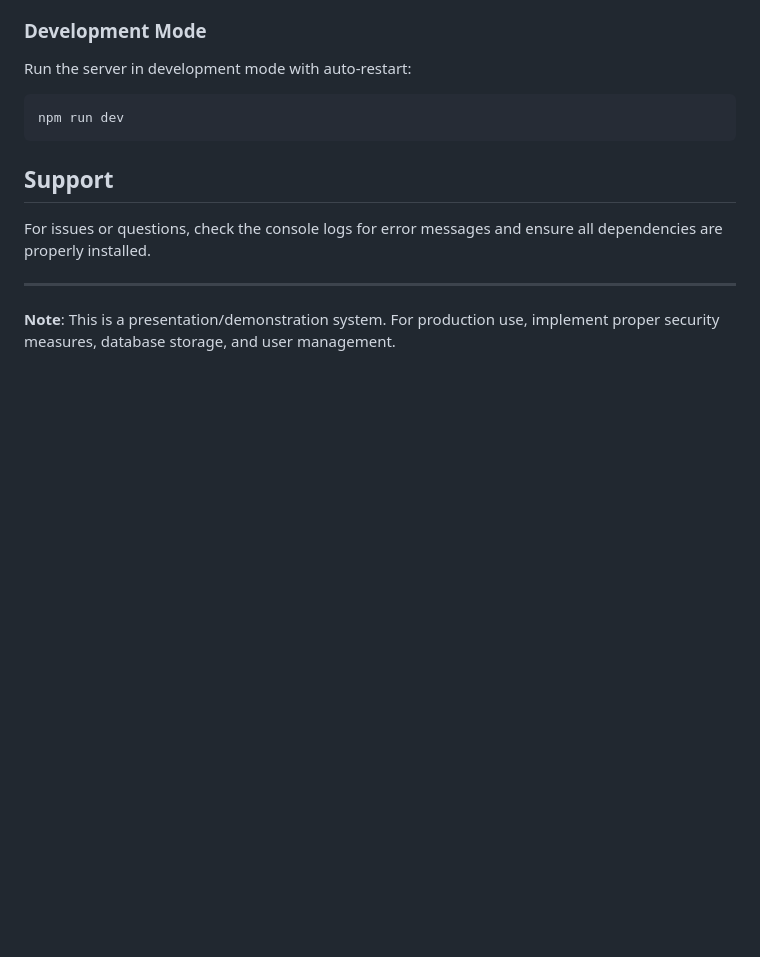
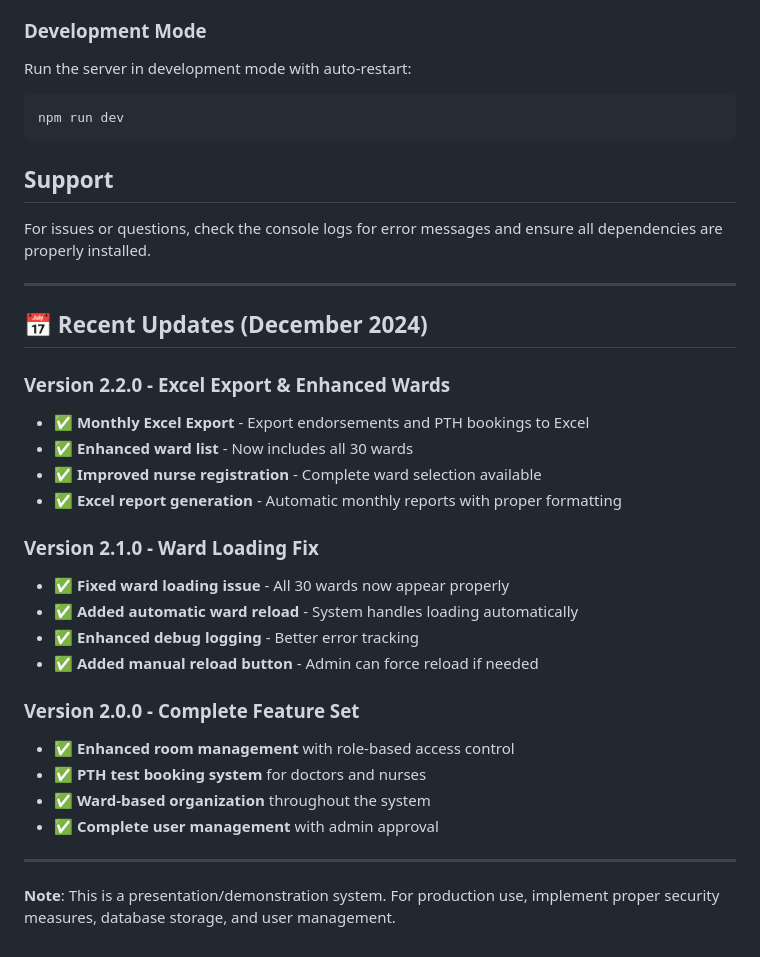
Before and after one commit to zazaxm/hospital-staff-management, a Markdown page: README.md, the part around the change. GitHub-like rendering; blank space fills up the shorter version.

Commit message:
Update README with Excel export and 30-ward features

```diff
--- a/README.md
+++ b/README.md
@@ -197,4 +197,26 @@ For issues or questions, check the console logs for error messages and ensure al
 
 ---
 
+## **📅 Recent Updates (December 2024)**
+
+### **Version 2.2.0 - Excel Export & Enhanced Wards**
+- ✅ **Monthly Excel Export** - Export endorsements and PTH bookings to Excel
+- ✅ **Enhanced ward list** - Now includes all 30 wards
+- ✅ **Improved nurse registration** - Complete ward selection available
+- ✅ **Excel report generation** - Automatic monthly reports with proper formatting
+
+### **Version 2.1.0 - Ward Loading Fix**
+- ✅ **Fixed ward loading issue** - All 30 wards now appear properly
+- ✅ **Added automatic ward reload** - System handles loading automatically
+- ✅ **Enhanced debug logging** - Better error tracking
+- ✅ **Added manual reload button** - Admin can force reload if needed
+
+### **Version 2.0.0 - Complete Feature Set**
+- ✅ **Enhanced room management** with role-based access control
+- ✅ **PTH test booking system** for doctors and nurses
+- ✅ **Ward-based organization** throughout the system
+- ✅ **Complete user management** with admin approval
+
+---
+
 **Note**: This is a presentation/demonstration system. For production use, implement proper security measures, database storage, and user management.
```
